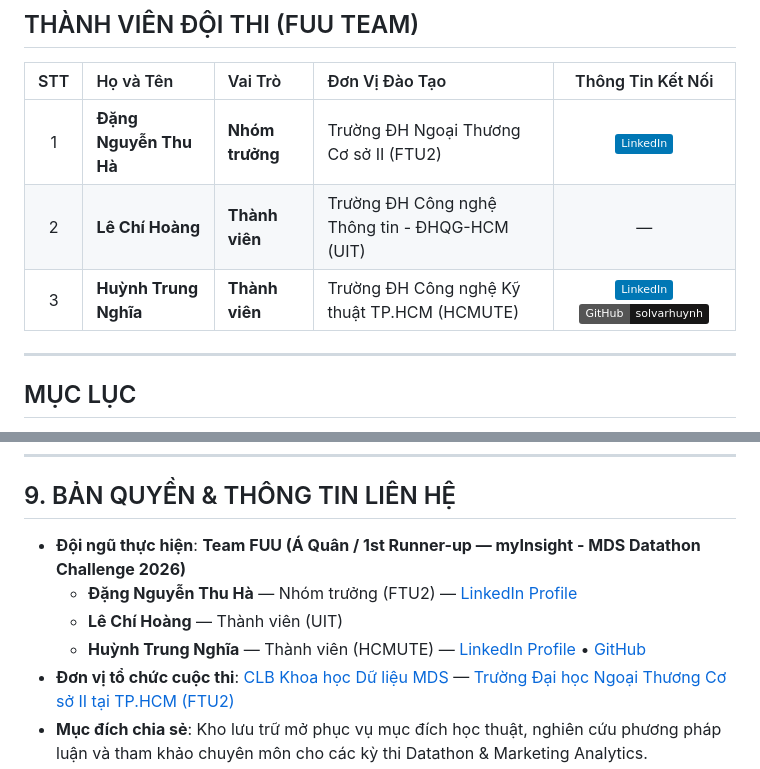
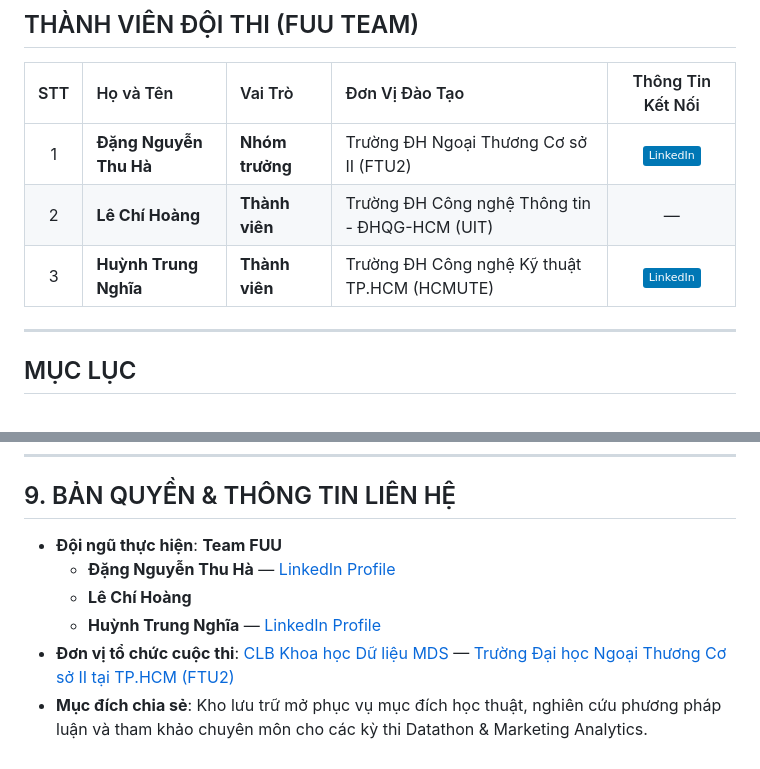
Before and after one commit to solvarhuynh/MDS-Datathon-FTU2-2026, a Markdown page: README.md, 2 parts joined by grey strips. GitHub-like rendering; badges without logos.

```diff
--- a/README.md
+++ b/README.md
@@ -23,8 +23,7 @@
 |:---:|:---|:---|:---|:---:|
 | 1 | **Đặng Nguyễn Thu Hà** | **Nhóm trưởng** | Trường ĐH Ngoại Thương Cơ sở II (FTU2) | [![LinkedIn](https://img.shields.io/badge/LinkedIn-0077B5?style=flat&logo=linkedin&logoColor=white)](https://www.linkedin.com/in/dangnguyenthuha/) |
 | 2 | **Lê Chí Hoàng** | **Thành viên** | Trường ĐH Công nghệ Thông tin - ĐHQG-HCM (UIT) | — |
-| 3 | **Huỳnh Trung Nghĩa** | **Thành viên** | Trường ĐH Công nghệ Kỹ thuật TP.HCM (HCMUTE) | [![LinkedIn](https://img.shields.io/badge/LinkedIn-0077B5?style=flat&logo=linkedin&logoColor=white)](https://www.linkedin.com/in/solvarhuynh/) [![GitHub](https://img.shields.io/badge/GitHub-solvarhuynh-181717?style=flat&logo=github)](https://github.com/solvarhuynh) |
-
+| 3 | **Huỳnh Trung Nghĩa** | **Thành viên** | Trường ĐH Công nghệ Kỹ thuật TP.HCM (HCMUTE) | [![LinkedIn](https://img.shields.io/badge/LinkedIn-0077B5?style=flat&logo=linkedin&logoColor=white)](https://www.linkedin.com/in/solvarhuynh/)
 ---
 
 ## MỤC LỤC
@@ -291,9 +290,9 @@ python src/charts/slide11_sku_hero/charts_sku_hero.py
 
 ## 9. BẢN QUYỀN & THÔNG TIN LIÊN HỆ
 
-- **Đội ngũ thực hiện**: **Team FUU (Á Quân / 1st Runner-up — myInsight - MDS Datathon Challenge 2026)**
-  - **Đặng Nguyễn Thu Hà** — Nhóm trưởng (FTU2) — [LinkedIn Profile](https://www.linkedin.com/in/dangnguyenthuha/)
-  - **Lê Chí Hoàng** — Thành viên (UIT)
-  - **Huỳnh Trung Nghĩa** — Thành viên (HCMUTE) — [LinkedIn Profile](https://www.linkedin.com/in/solvarhuynh/) • [GitHub](https://github.com/solvarhuynh)
+- **Đội ngũ thực hiện**: **Team FUU**
+  - **Đặng Nguyễn Thu Hà** — [LinkedIn Profile](https://www.linkedin.com/in/dangnguyenthuha/)
+  - **Lê Chí Hoàng**
+  - **Huỳnh Trung Nghĩa** — [LinkedIn Profile](https://www.linkedin.com/in/solvarhuynh/)
 - **Đơn vị tổ chức cuộc thi**: [CLB Khoa học Dữ liệu MDS](https://www.facebook.com/MDS.Ftu2) — [Trường Đại học Ngoại Thương Cơ sở II tại TP.HCM (FTU2)](https://www.facebook.com/ftuhcmcity)
 - **Mục đích chia sẻ**: Kho lưu trữ mở phục vụ mục đích học thuật, nghiên cứu phương pháp luận và tham khảo chuyên môn cho các kỳ thi Datathon & Marketing Analytics.
```
